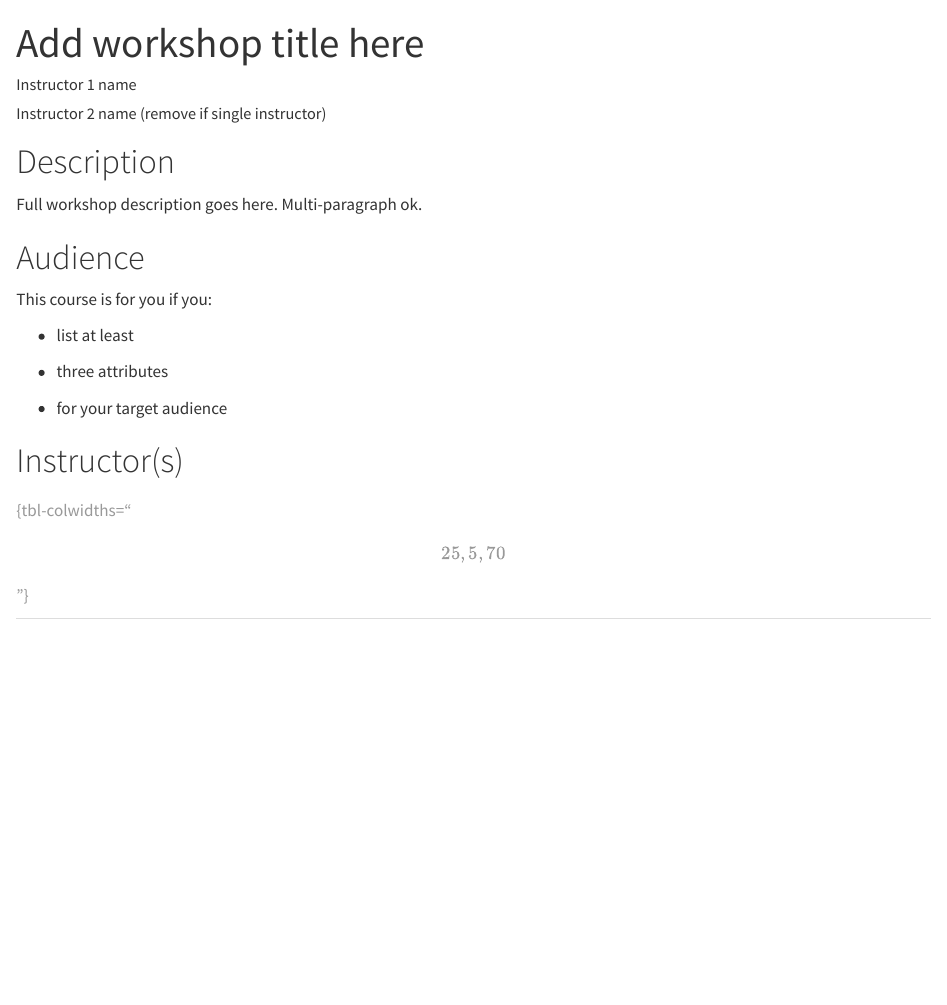
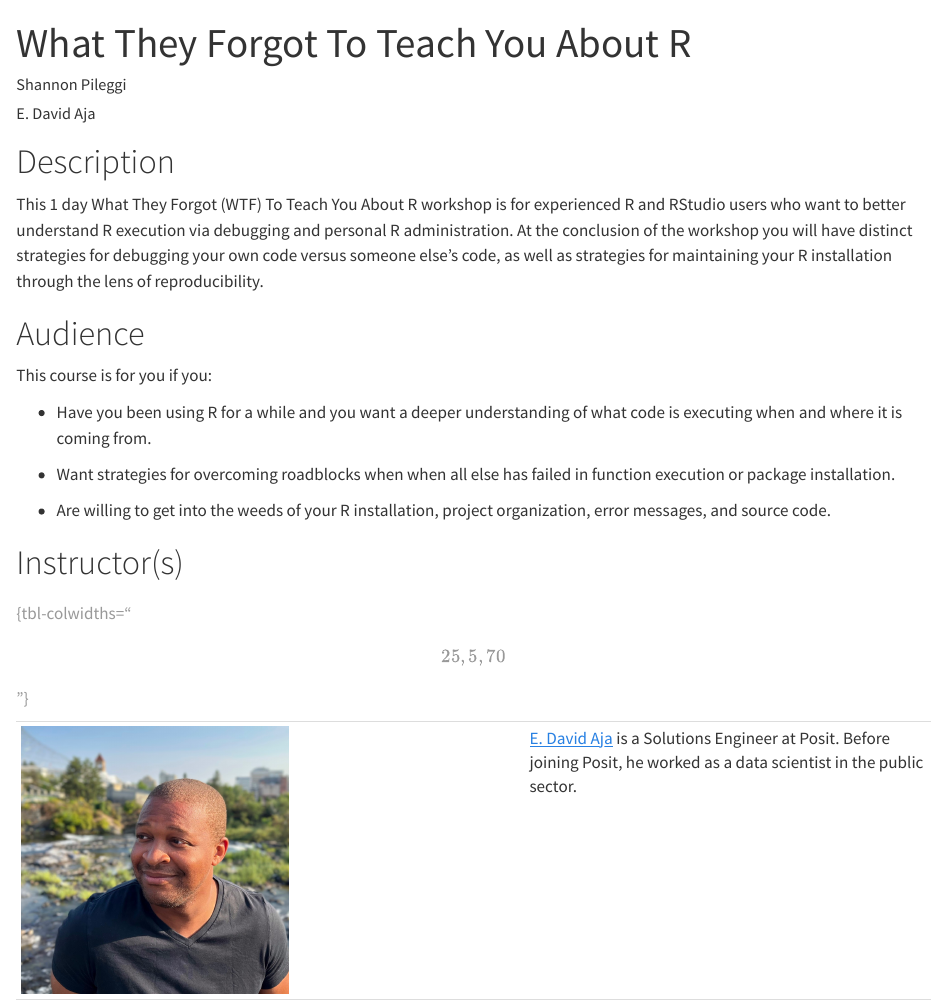
Before and after one commit to posit-conf-2024/workshops, a Quarto document (workshops/wtf.qmd): the page in a window 1100 px wide, from its top. Rendered offline with R 4.5, knitr and Pandoc in place of Quarto, with nearby package versions.

Commit message:
wtf workshop

```diff
--- a/workshops/wtf.qmd
+++ b/workshops/wtf.qmd
@@ -1,9 +1,6 @@
 ---
-title: Add workshop title here
+title: What They Forgot To Teach You About R
 author:
-  - name: Instructor 1 name
-    affiliations:
-      - name: Instructor 1 affiliation
-  - name: Instructor 2 name (remove if single instructor)
-    affiliations:
-      - name: Instructor 2 affiliation
+  - name: Shannon Pileggi
+    affiliations: The Prostate Cancer Clinical Trials Consortium
+  - name: E. David Aja
@@ -10 +8,3 @@ author:
 description: |
+  This workshop is designed to level up experienced R programmers in debugging and personal R administration.
+categories: [debugging, functions, package managment, R administration, reproduciblity]
@@ -14,20 +12,21 @@ categories: [add, comma, separated, categories]
 
 # Description
 
-Full workshop description goes here. Multi-paragraph ok.
+This 1 day What They Forgot (WTF) To Teach You About R workshop is for experienced R and RStudio users who want to better understand R execution via debugging and personal R administration.
+At the conclusion of the workshop you will have distinct strategies for debugging your own code versus someone else's code, as well as strategies for maintaining your R installation through the lens of reproducibility.
 
 # Audience
 
 This course is for you if you:
 
--   list at least
+-   Have you been using R for a while and you want a deeper understanding of what code is executing when and where it is coming from.
 
--   three attributes
+-   Want strategies for overcoming roadblocks when when all else has failed in function execution or package installation.
 
--   for your target audience
+-   Are willing to get into the weeds of your R installation, project organization, error messages, and source code.
 
 # Instructor(s)
 
-|                               |     |                                             |
-|------------------|------------------|-------------------------------------|
-| ![](images/name-lastname.jpg) |     | Instructor bio, including link to homepage. |
+|                                 |     |                                                                                                                                                                                                                                                                                                                                                |
+|----------------------|------------------|--------------------------------|
+| ![](images/david-aja.jpg)       |     | [E. David Aja](https://edavidaja.com/) is a Solutions Engineer at Posit. Before joining Posit, he worked as a data scientist in the public sector.                                                                                                                                                                                             |
```
Also changed, not shown: workshops/images/david-aja.jpg (added), workshops/wtf.qmd (4 more changed lines), 1 other file.
